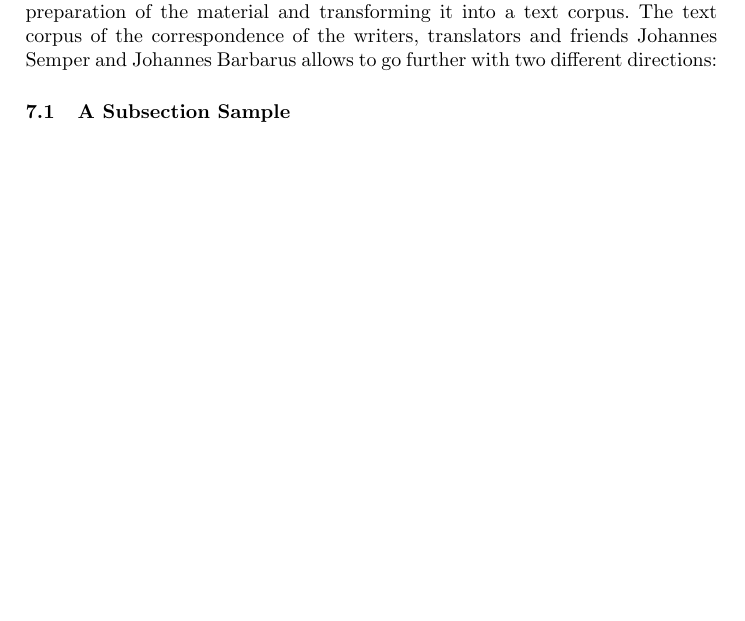
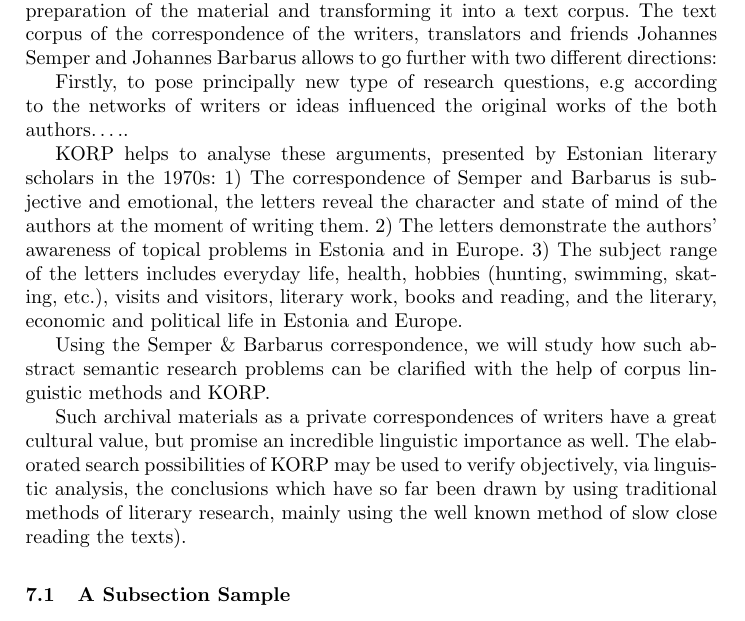
Before and after one commit to nemeek/laaketal-dhn2019, a LaTeX paper (Laaketal-dhn2019.tex): part of page 7 of 8 before the commit and part of page 7 of 9 after it, cut so that both start at the same text, the shorter picture padded with empty space. Compiled offline with pdfLaTeX.

Commit message:
future work

```diff
--- a/Laaketal-dhn2019.tex
+++ b/Laaketal-dhn2019.tex
@@ -145,6 +145,19 @@ From the statistics we see that it was mainly Semper who talked about Gide and t
 
 Application of corpus linguistic methods in literary studies requires meticulous preparation of the material and transforming it into a text corpus. The text corpus of the correspondence of the writers, translators and friends Johannes Semper and Johannes Barbarus allows to go further with two different directions:
 
+Firstly, to pose principally new type of research  questions, e.g according to the networks of  writers or ideas influenced  the original works of the both authors…..
+
+
+KORP helps to analyse these arguments, presented by Estonian literary scholars in the 1970s:
+1) The correspondence of Semper and Barbarus is subjective and emotional, the letters reveal the character and state of mind of the authors at the moment of writing them.
+2) The letters demonstrate the authors’ awareness of topical problems in Estonia and in Europe.
+3) The subject range of the letters includes everyday life, health, hobbies (hunting, swimming, skating, etc.), visits and visitors, literary work, books and reading, and the literary, economic and political life in Estonia and Europe.
+
+
+Using the Semper \& Barbarus correspondence, we will study how such abstract semantic research problems can be clarified with the help of corpus linguistic methods and KORP.
+
+Such archival materials as a private correspondences of writers have a great cultural value, but promise an incredible linguistic importance as well. The elaborated search possibilities of KORP may be used to verify objectively, via linguistic analysis, the conclusions which have so far been drawn by using traditional methods of literary research, mainly using the well known method of slow close reading the texts).
+
 
 
 \subsection{A Subsection Sample}
```
